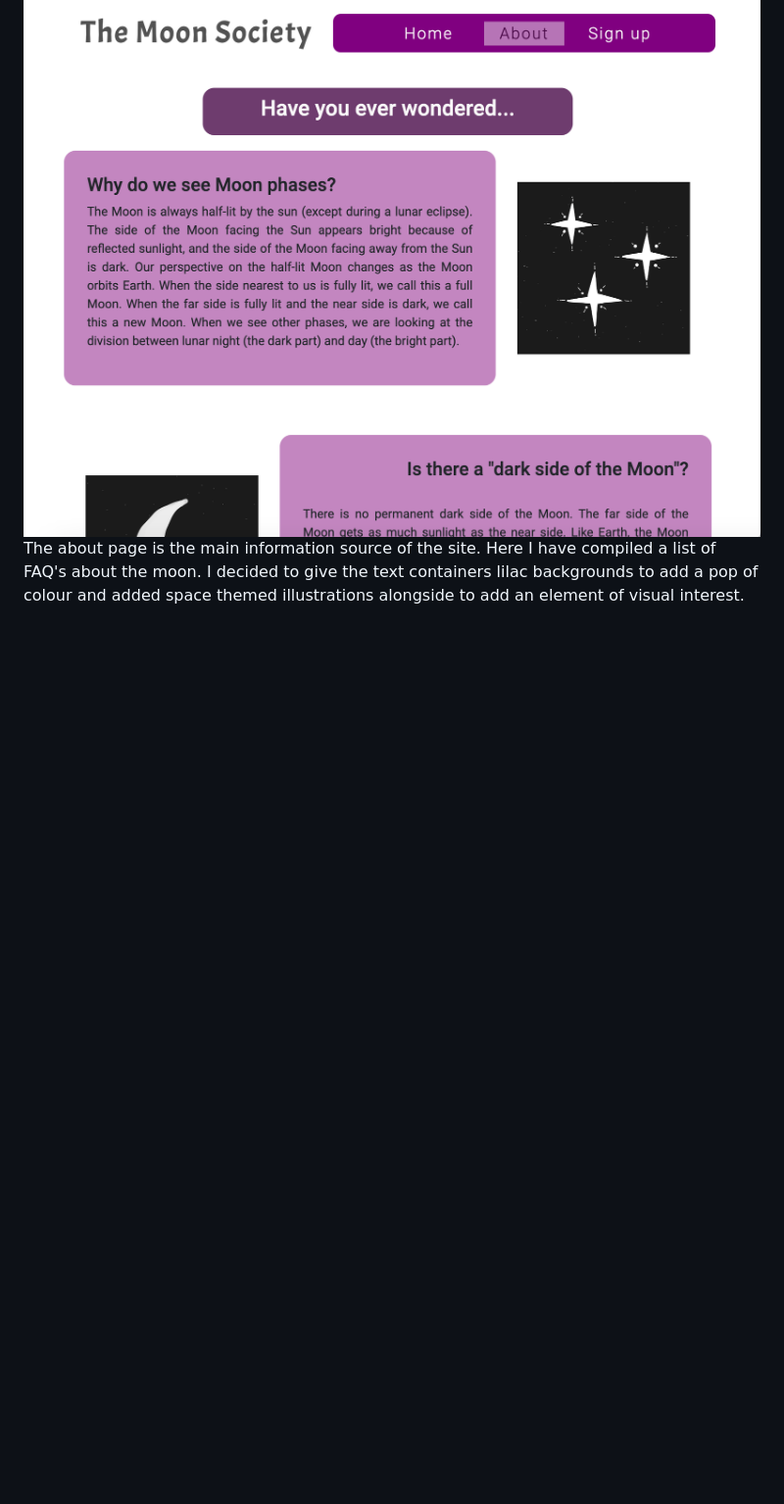
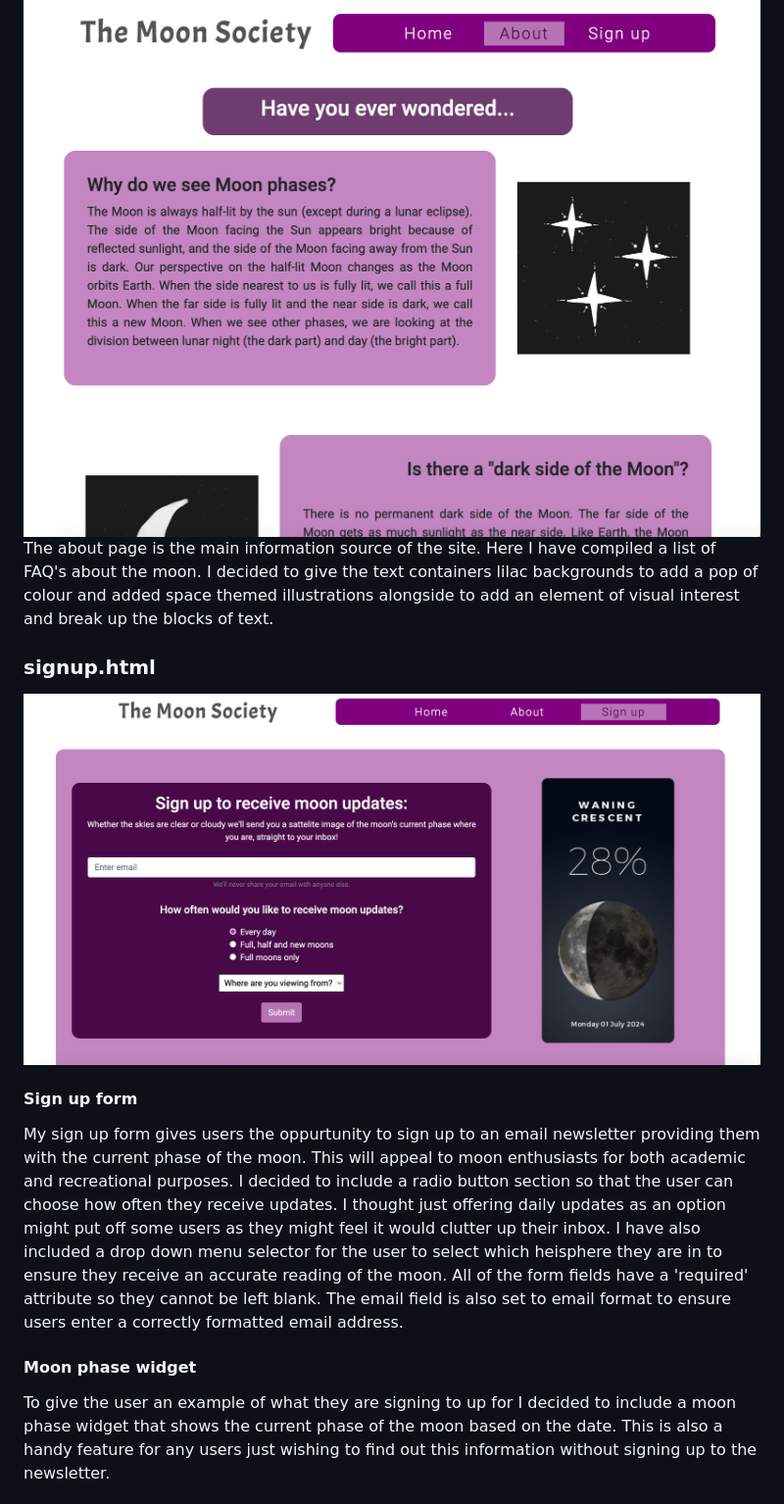
Before and after one commit to Jahooli4/Moon, a Markdown page: README.md, the part around the change printed below. Shown: that part at 98% size. Drawn GitHub-style; pictures changed too: assets/images/readme-images/sign-up-page-screenshot.png (added); blank space fills up the shorter version.

Commit message:
Readme: finish features section

```diff
--- a/README.md
+++ b/README.md
@@ -102,3 +102,17 @@ The footer has been designed in a minimalistic way as the only information In fe
 
 ![About page screenshot](assets/images/readme-images/about-screenshot.png)
-The about page is the main information source of the site. Here I have compiled a list of FAQ's about the moon. I decided to give the text containers lilac backgrounds to add a pop of colour and added space themed illustrations alongside to add an element of visual interest.
+The about page is the main information source of the site. Here I have compiled a list of FAQ's about the moon. I decided to give the text containers lilac backgrounds to add a pop of colour and added space themed illustrations alongside to add an element of visual interest and break up the blocks of text.
+
+### signup.html
+
+![Sign up page screenshot](assets/images/readme-images/sign-up-page-screenshot.png)
+
+#### Sign up form
+
+My sign up form gives users the oppurtunity to sign up to an email newsletter providing them with the current phase of the moon. This will appeal to moon enthusiasts for both academic and recreational purposes. I decided to include a radio button section so that the user can choose how often they receive updates. I thought just offering daily updates as an option might put off some users as they might feel it would clutter up their inbox. I have also included a drop down menu selector for the user to select which heisphere they are in to ensure they receive an accurate reading of the moon.
+All of the form fields have a 'required' attribute so they cannot be left blank. The email field is also set to email format to ensure users enter a correctly formatted email address.
+
+#### Moon phase widget
+
+To give the user an example of what they are signing to up for I decided to include a moon phase widget that shows the current phase of the moon based on the date. This is also a handy feature for any users just wishing to find out this information without signing up to the newsletter.
+
```
Also changed, not shown: other parts of README.md (+6 -2 lines), assets/images/readme-images/success-page-screenshot.png (added).
